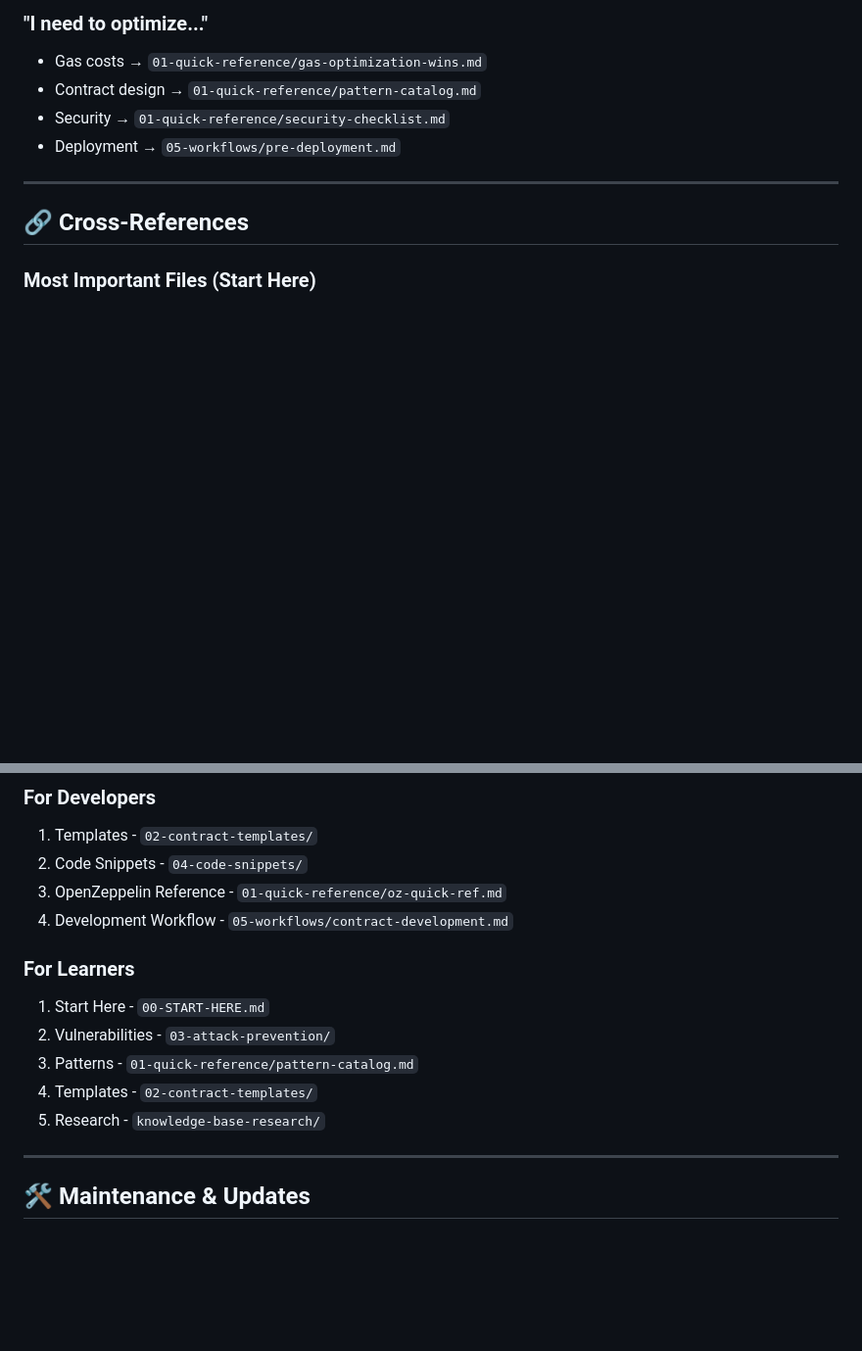
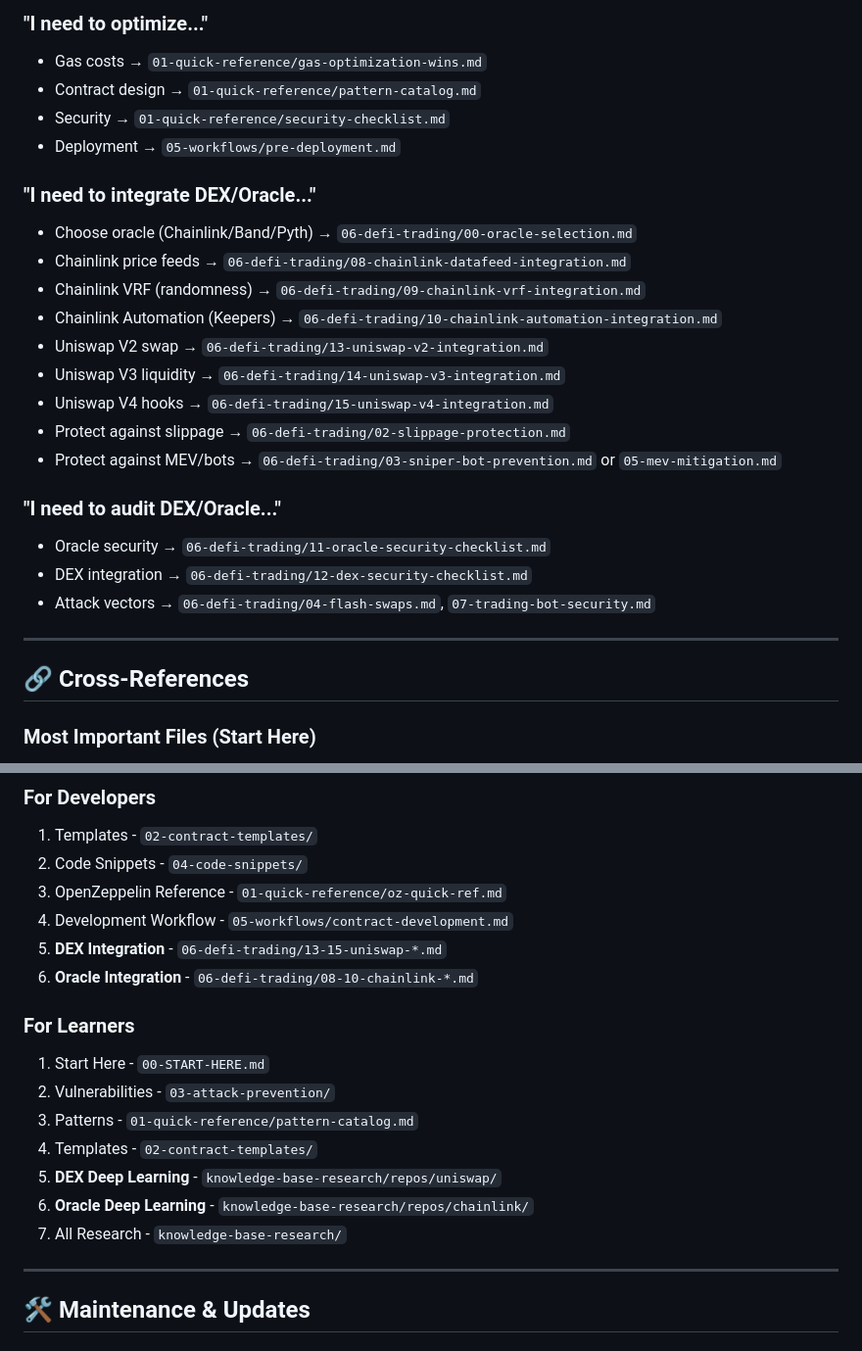
Before and after one commit to imDev2023/safe-smart-contracts, a Markdown page: INDEX.md, 2 parts joined by grey strips. Shown at 98% size. Drawn GitHub-style; blank space fills up the shorter version.

```diff
--- a/INDEX.md
+++ b/INDEX.md
@@ -873,6 +897,22 @@ Patterns listed in `01-quick-reference/pattern-catalog.md`:
 - Security → `01-quick-reference/security-checklist.md`
 - Deployment → `05-workflows/pre-deployment.md`
 
+### "I need to integrate DEX/Oracle..."
+- Choose oracle (Chainlink/Band/Pyth) → `06-defi-trading/00-oracle-selection.md`
+- Chainlink price feeds → `06-defi-trading/08-chainlink-datafeed-integration.md`
+- Chainlink VRF (randomness) → `06-defi-trading/09-chainlink-vrf-integration.md`
+- Chainlink Automation (Keepers) → `06-defi-trading/10-chainlink-automation-integration.md`
+- Uniswap V2 swap → `06-defi-trading/13-uniswap-v2-integration.md`
+- Uniswap V3 liquidity → `06-defi-trading/14-uniswap-v3-integration.md`
+- Uniswap V4 hooks → `06-defi-trading/15-uniswap-v4-integration.md`
+- Protect against slippage → `06-defi-trading/02-slippage-protection.md`
+- Protect against MEV/bots → `06-defi-trading/03-sniper-bot-prevention.md` or `05-mev-mitigation.md`
+
+### "I need to audit DEX/Oracle..."
+- Oracle security → `06-defi-trading/11-oracle-security-checklist.md`
+- DEX integration → `06-defi-trading/12-dex-security-checklist.md`
+- Attack vectors → `06-defi-trading/04-flash-swaps.md`, `07-trading-bot-security.md`
+
 ---
 
 ## 🔗 Cross-References
@@ -894,13 +934,17 @@ Patterns listed in `01-quick-reference/pattern-catalog.md`:
 2. Code Snippets - `04-code-snippets/`
 3. OpenZeppelin Reference - `01-quick-reference/oz-quick-ref.md`
 4. Development Workflow - `05-workflows/contract-development.md`
+5. **DEX Integration** - `06-defi-trading/13-15-uniswap-*.md`
+6. **Oracle Integration** - `06-defi-trading/08-10-chainlink-*.md`
 
 ### For Learners
 1. Start Here - `00-START-HERE.md`
 2. Vulnerabilities - `03-attack-prevention/`
 3. Patterns - `01-quick-reference/pattern-catalog.md`
 4. Templates - `02-contract-templates/`
-5. Research - `knowledge-base-research/`
+5. **DEX Deep Learning** - `knowledge-base-research/repos/uniswap/`
+6. **Oracle Deep Learning** - `knowledge-base-research/repos/chainlink/`
+7. All Research - `knowledge-base-research/`
 
 ---
 
```
Also changed, not shown: other parts of INDEX.md (+32 -8 lines).
